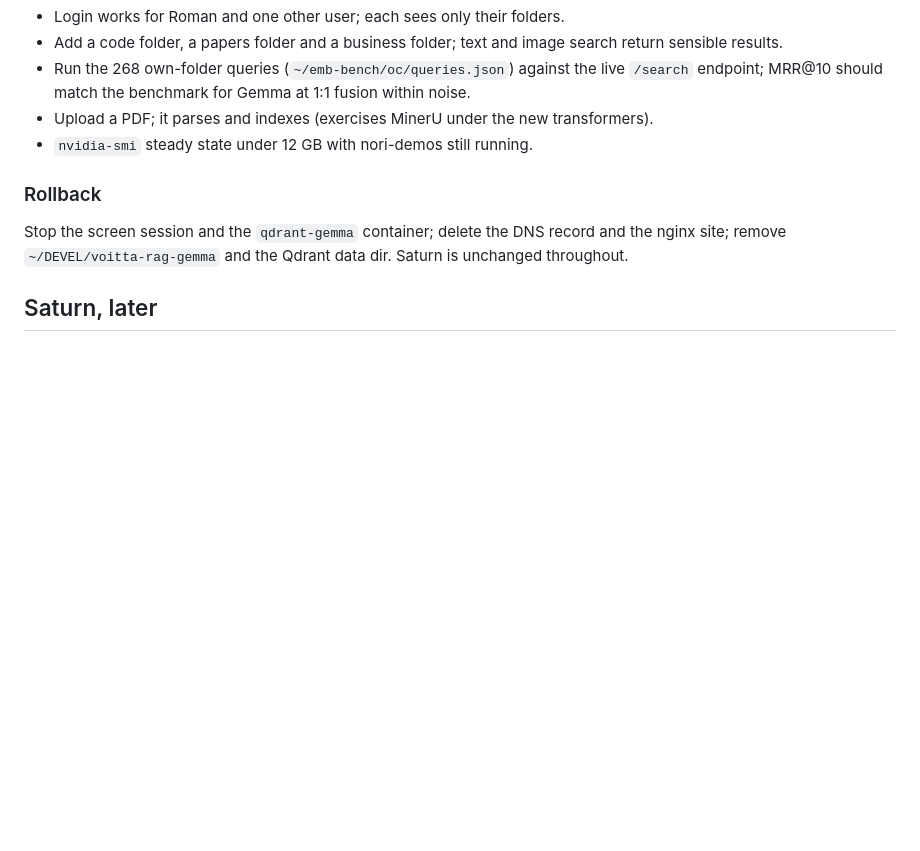
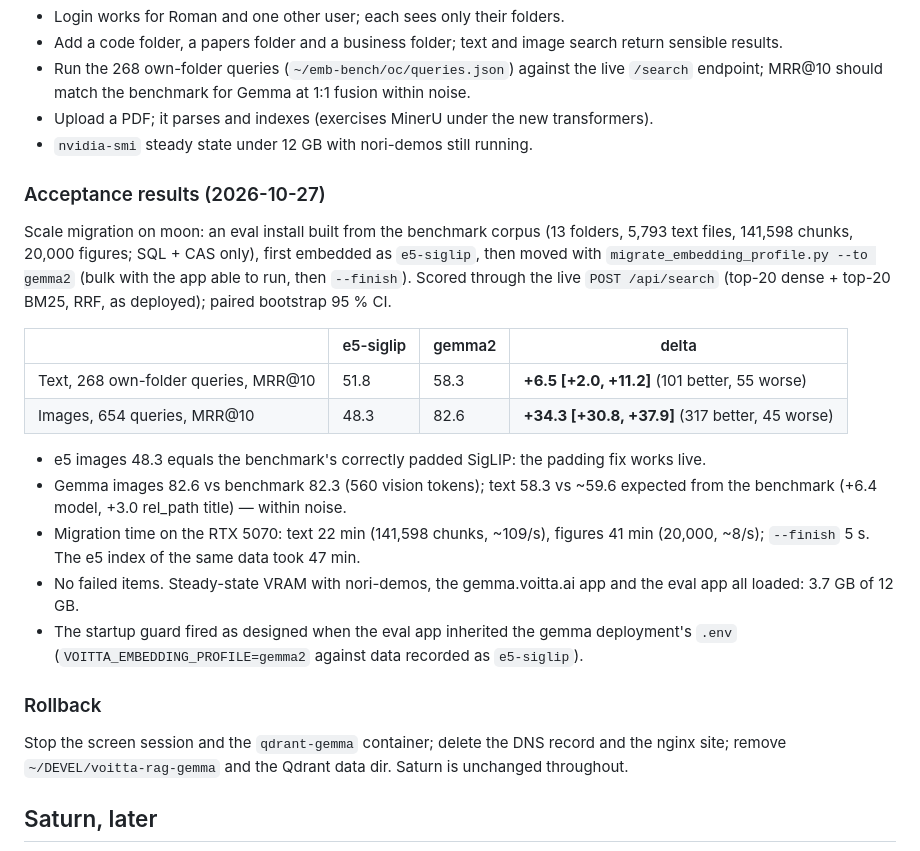
Before and after one commit to voitta-ai/voitta-rag-enterprise, a Markdown page: docs/plans/gemma-migration.md, the part around the change. Rendered like a GitHub page; blank space fills up the shorter version.

Commit message:
docs(plans): gemma2 acceptance — live search +6.5 text, +34.3 images
Co-Authored-By: Claude Opus 5.5 <noreply@anthropic.com>

```diff
--- a/docs/plans/gemma-migration.md
+++ b/docs/plans/gemma-migration.md
@@ -240,6 +240,29 @@ refused" from saturn today (reachable, nothing listening), so no firewall change
 - Upload a PDF; it parses and indexes (exercises MinerU under the new transformers).
 - `nvidia-smi` steady state under 12 GB with nori-demos still running.
 
+### Acceptance results (2026-10-27)
+
+Scale migration on moon: an eval install built from the benchmark corpus (13 folders, 5,793
+text files, 141,598 chunks, 20,000 figures; SQL + CAS only), first embedded as `e5-siglip`,
+then moved with `migrate_embedding_profile.py --to gemma2` (bulk with the app able to run,
+then `--finish`). Scored through the live `POST /api/search` (top-20 dense + top-20 BM25, RRF,
+as deployed); paired bootstrap 95 % CI.
+
+| | e5-siglip | gemma2 | delta |
+| --- | --- | --- | --- |
+| Text, 268 own-folder queries, MRR@10 | 51.8 | 58.3 | **+6.5 [+2.0, +11.2]** (101 better, 55 worse) |
+| Images, 654 queries, MRR@10 | 48.3 | 82.6 | **+34.3 [+30.8, +37.9]** (317 better, 45 worse) |
+
+- e5 images 48.3 equals the benchmark's correctly padded SigLIP: the padding fix works live.
+- Gemma images 82.6 vs benchmark 82.3 (560 vision tokens); text 58.3 vs ~59.6 expected from
+  the benchmark (+6.4 model, +3.0 rel_path title) — within noise.
+- Migration time on the RTX 5070: text 22 min (141,598 chunks, ~109/s), figures 41 min
+  (20,000, ~8/s); `--finish` 5 s. The e5 index of the same data took 47 min.
+- No failed items. Steady-state VRAM with nori-demos, the gemma.voitta.ai app and the eval
+  app all loaded: 3.7 GB of 12 GB.
+- The startup guard fired as designed when the eval app inherited the gemma deployment's
+  `.env` (`VOITTA_EMBEDDING_PROFILE=gemma2` against data recorded as `e5-siglip`).
+
 ### Rollback
 
 Stop the screen session and the `qdrant-gemma` container; delete the DNS record and the nginx
```
